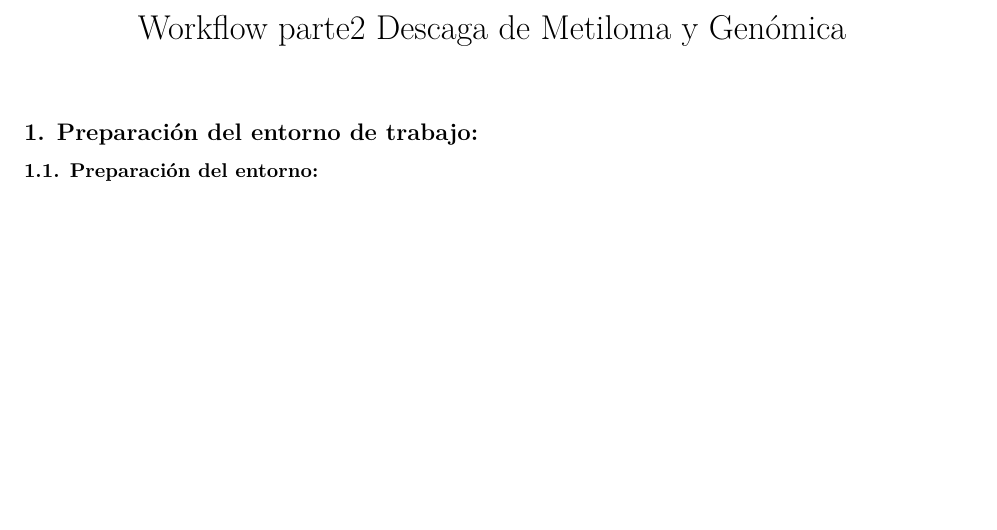
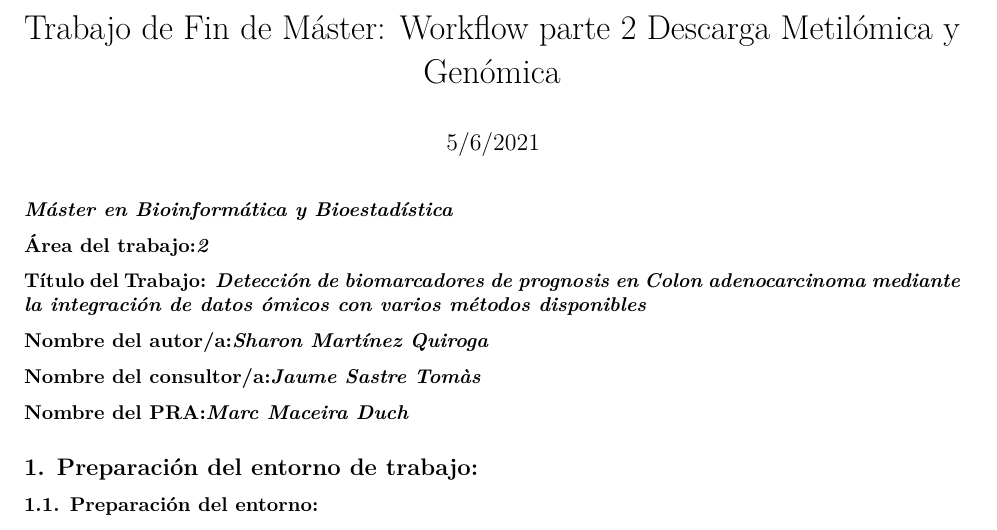
Before and after one commit to SharonMQ/TFM_Sharon_Martinez_Quiroga, an R Markdown document (Workflow_parte2_Descarga_Metiloma_Genomica.Rmd): part of page 1 of 3 before the commit and part of page 1 of 4 after it, cut at the place of the change, the shorter picture padded with empty space. Rendered offline with R 4.5, knitr and Pandoc, then LaTeX, with nearby package versions; some code elsewhere in the file could not run offline; a font, style sheet, LaTeX package, included part or bibliography that could not be used is replaced or left out.

Commit message:
Update Workflow_parte2_Descarga_Metiloma_Genomica.Rmd

```diff
--- a/Workflow_parte2_Descarga_Metiloma_Genomica.Rmd
+++ b/Workflow_parte2_Descarga_Metiloma_Genomica.Rmd
@@ -1,3 +1,4 @@
 ---
-title: "Workflow parte2 Descaga de Metiloma y Genómica"
+title: "Trabajo de Fin de Máster: Workflow parte 2 Descarga Metilómica y Genómica"
+date: "5/6/2021"
 output: pdf_document
@@ -4,4 +7,16 @@ output: pdf_document
 ---
+
+**_Máster en Bioinformática y Bioestadística_**
+
+**Área del trabajo:_2_**
+
+**Título del Trabajo: _Detección de biomarcadores de prognosis en Colon adenocarcinoma mediante la integración de datos ómicos con varios métodos disponibles_**
+
+**Nombre del autor/a:_Sharon Martínez Quiroga_**
+
+**Nombre del consultor/a:_Jaume Sastre Tomàs_**
+
+**Nombre del PRA:_Marc Maceira Duch_**
 
 ## 1. Preparación del entorno de trabajo:
 
```
Also changed, not shown: Workflow_parte2_Descarga_Metiloma_Genomica.Rmd (2 more changed lines).
